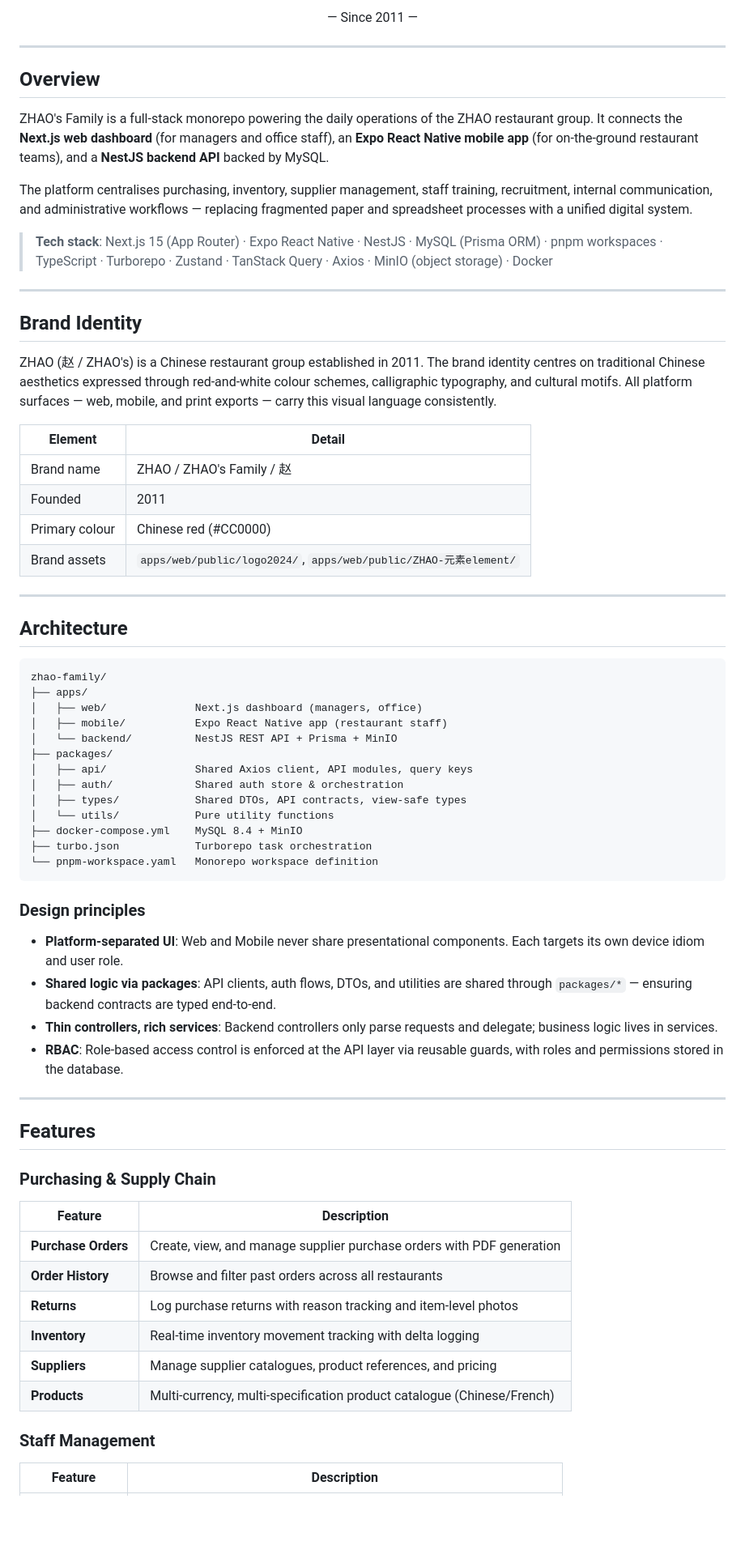
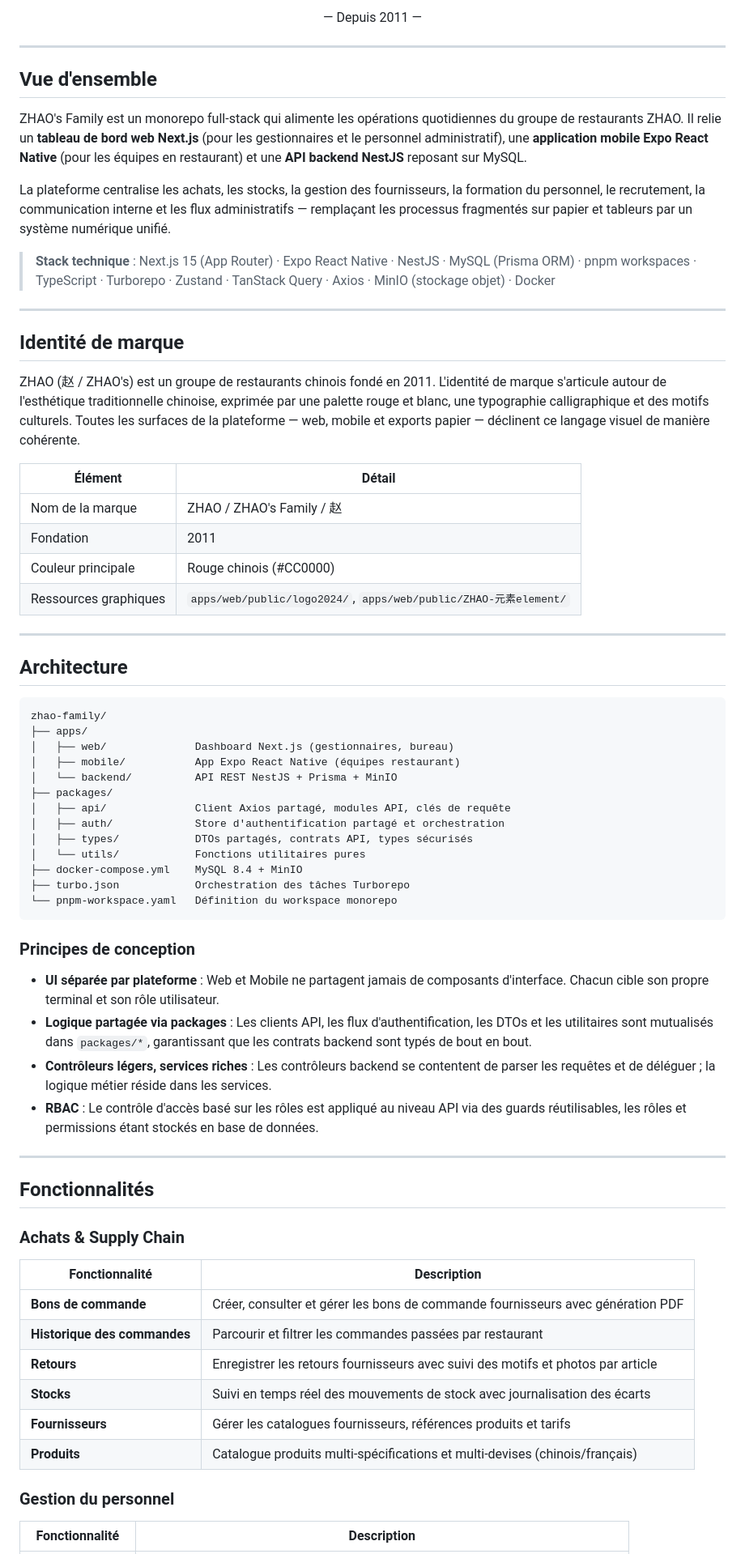
Before and after one commit to PPWAURK/ZHAOSFAMILY, a Markdown page: README.md, the part around one of its changes. Shown at 81% size. Drawn GitHub-style; blank space fills up the shorter version.

````diff
--- a/README.md
+++ b/README.md
@@ -15,31 +15,31 @@
 </p>
 
 <p align="center">
-  — Since 2011 —
+  — Depuis 2011 —
 </p>
 
 ---
 
-## Overview
+## Vue d'ensemble
 
-ZHAO's Family is a full-stack monorepo powering the daily operations of the ZHAO restaurant group. It connects the **Next.js web dashboard** (for managers and office staff), an **Expo React Native mobile app** (for on-the-ground restaurant teams), and a **NestJS backend API** backed by MySQL.
+ZHAO's Family est un monorepo full-stack qui alimente les opérations quotidiennes du groupe de restaurants ZHAO. Il relie un **tableau de bord web Next.js** (pour les gestionnaires et le personnel administratif), une **application mobile Expo React Native** (pour les équipes en restaurant) et une **API backend NestJS** reposant sur MySQL.
 
-The platform centralises purchasing, inventory, supplier management, staff training, recruitment, internal communication, and administrative workflows — replacing fragmented paper and spreadsheet processes with a unified digital system.
+La plateforme centralise les achats, les stocks, la gestion des fournisseurs, la formation du personnel, le recrutement, la communication interne et les flux administratifs — remplaçant les processus fragmentés sur papier et tableurs par un système numérique unifié.
 
-> **Tech stack**: Next.js 15 (App Router) · Expo React Native · NestJS · MySQL (Prisma ORM) · pnpm workspaces · TypeScript · Turborepo · Zustand · TanStack Query · Axios · MinIO (object storage) · Docker
+> **Stack technique** : Next.js 15 (App Router) · Expo React Native · NestJS · MySQL (Prisma ORM) · pnpm workspaces · TypeScript · Turborepo · Zustand · TanStack Query · Axios · MinIO (stockage objet) · Docker
 
 ---
 
-## Brand Identity
+## Identité de marque
 
-ZHAO (赵 / ZHAO's) is a Chinese restaurant group established in 2011. The brand identity centres on traditional Chinese aesthetics expressed through red-and-white colour schemes, calligraphic typography, and cultural motifs. All platform surfaces — web, mobile, and print exports — carry this visual language consistently.
+ZHAO (赵 / ZHAO's) est un groupe de restaurants chinois fondé en 2011. L'identité de marque s'articule autour de l'esthétique traditionnelle chinoise, exprimée par une palette rouge et blanc, une typographie calligraphique et des motifs culturels. Toutes les surfaces de la plateforme — web, mobile et exports papier — déclinent ce langage visuel de manière cohérente.
 
-| Element | Detail |
+| Élément | Détail |
 |---|---|
-| Brand name | ZHAO / ZHAO's Family / 赵 |
-| Founded | 2011 |
-| Primary colour | Chinese red (#CC0000) |
-| Brand assets | `apps/web/public/logo2024/`, `apps/web/public/ZHAO-元素element/` |
+| Nom de la marque | ZHAO / ZHAO's Family / 赵 |
+| Fondation | 2011 |
+| Couleur principale | Rouge chinois (#CC0000) |
+| Ressources graphiques | `apps/web/public/logo2024/`, `apps/web/public/ZHAO-元素element/` |
 
 ---
 
@@ -48,42 +48,42 @@ ZHAO (赵 / ZHAO's) is a Chinese restaurant group established in 2011. The brand
 ```text
 zhao-family/
 ├── apps/
-│   ├── web/              Next.js dashboard (managers, office)
-│   ├── mobile/           Expo React Native app (restaurant staff)
-│   └── backend/          NestJS REST API + Prisma + MinIO
+│   ├── web/              Dashboard Next.js (gestionnaires, bureau)
+│   ├── mobile/           App Expo React Native (équipes restaurant)
+│   └── backend/          API REST NestJS + Prisma + MinIO
 ├── packages/
-│   ├── api/              Shared Axios client, API modules, query keys
-│   ├── auth/             Shared auth store & orchestration
-│   ├── types/            Shared DTOs, API contracts, view-safe types
-│   └── utils/            Pure utility functions
+│   ├── api/              Client Axios partagé, modules API, clés de requête
+│   ├── auth/             Store d'authentification partagé et orchestration
+│   ├── types/            DTOs partagés, contrats API, types sécurisés
+│   └── utils/            Fonctions utilitaires pures
 ├── docker-compose.yml    MySQL 8.4 + MinIO
-├── turbo.json            Turborepo task orchestration
-└── pnpm-workspace.yaml   Monorepo workspace definition
+├── turbo.json            Orchestration des tâches Turborepo
+└── pnpm-workspace.yaml   Définition du workspace monorepo
 ```
 
-### Design principles
+### Principes de conception
 
-- **Platform-separated UI**: Web and Mobile never share presentational components. Each targets its own device idiom and user role.
-- **Shared logic via packages**: API clients, auth flows, DTOs, and utilities are shared through `packages/*` — ensuring backend contracts are typed end-to-end.
-- **Thin controllers, rich services**: Backend controllers only parse requests and delegate; business logic lives in services.
-- **RBAC**: Role-based access control is enforced at the API layer via reusable guards, with roles and permissions stored in the database.
+- **UI séparée par plateforme** : Web et Mobile ne partagent jamais de composants d'interface. Chacun cible son propre terminal et son rôle utilisateur.
+- **Logique partagée via packages** : Les clients API, les flux d'authentification, les DTOs et les utilitaires sont mutualisés dans `packages/*`, garantissant que les contrats backend sont typés de bout en bout.
+- **Contrôleurs légers, services riches** : Les contrôleurs backend se contentent de parser les requêtes et de déléguer ; la logique métier réside dans les services.
+- **RBAC** : Le contrôle d'accès basé sur les rôles est appliqué au niveau API via des guards réutilisables, les rôles et permissions étant stockés en base de données.
 
 ---
 
-## Features
+## Fonctionnalités
 
-### Purchasing & Supply Chain
+### Achats & Supply Chain
 
-| Feature | Description |
+| Fonctionnalité | Description |
 |---|---|
-| **Purchase Orders** | Create, view, and manage supplier purchase orders with PDF generation |
-| **Order History** | Browse and filter past orders across all restaurants |
-| **Returns** | Log purchase returns with reason tracking and item-level photos |
-| **Inventory** | Real-time inventory movement tracking with delta logging |
-| **Suppliers** | Manage supplier catalogues, product references, and pricing |
-| **Products** | Multi-currency, multi-specification product catalogue (Chinese/French) |
+| **Bons de commande** | Créer, consulter et gérer les bons de commande fournisseurs avec génération PDF |
+| **Historique des commandes** | Parcourir et filtrer les commandes passées par restaurant |
+| **Retours** | Enregistrer les retours fournisseurs avec suivi des motifs et photos par article |
+| **Stocks** | Suivi en temps réel des mouvements de stock avec journalisation des écarts |
+| **Fournisseurs** | Gérer les catalogues fournisseurs, références produits et tarifs |
+| **Produits** | Catalogue produits multi-spécifications et multi-devises (chinois/français) |
 
-### Staff Management
+### Gestion du personnel
 
-| Feature | Description |
+| Fonctionnalité | Description |
 |---|---|
````
Also changed, not shown: other parts of README.md (+85 -85 lines).
